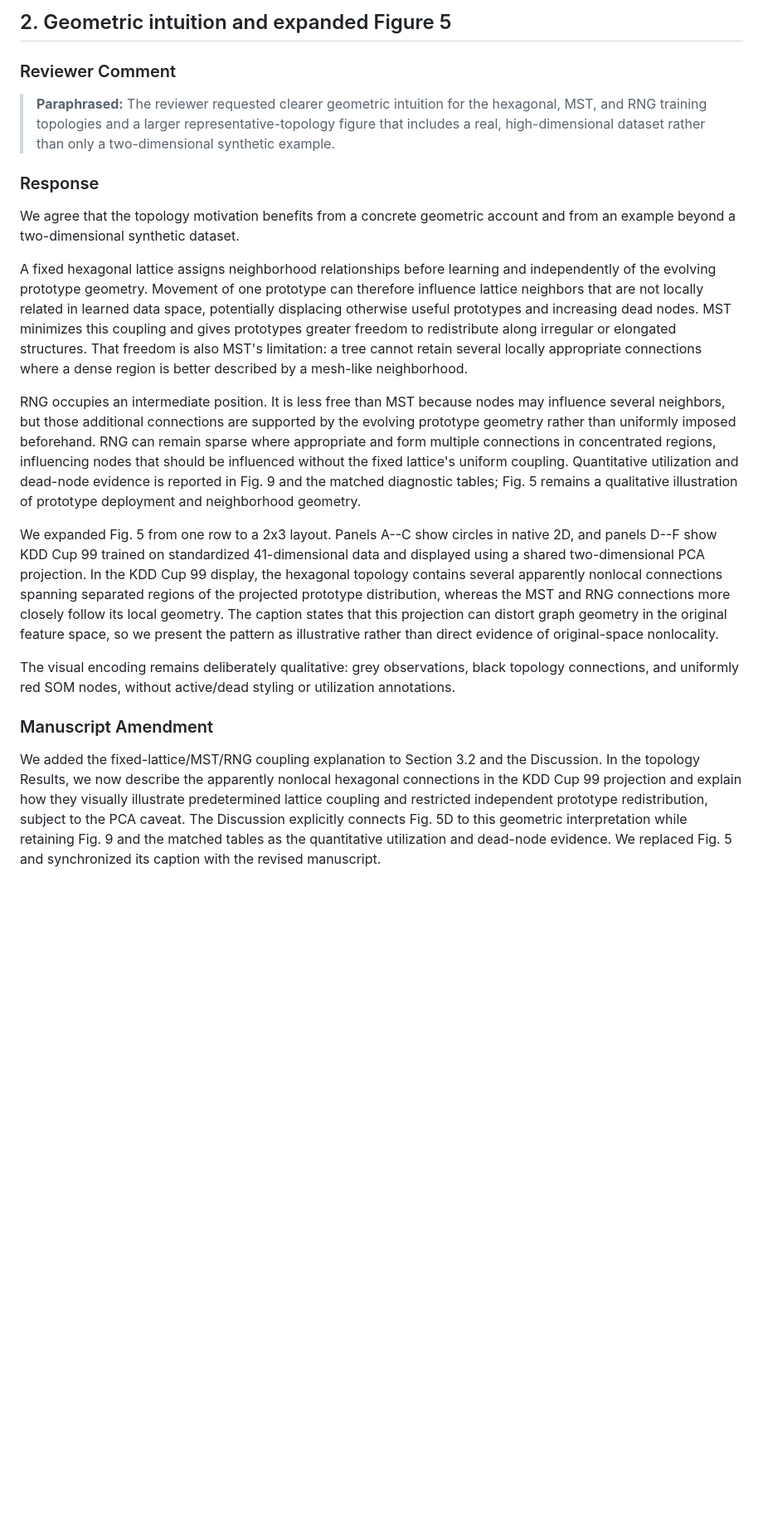
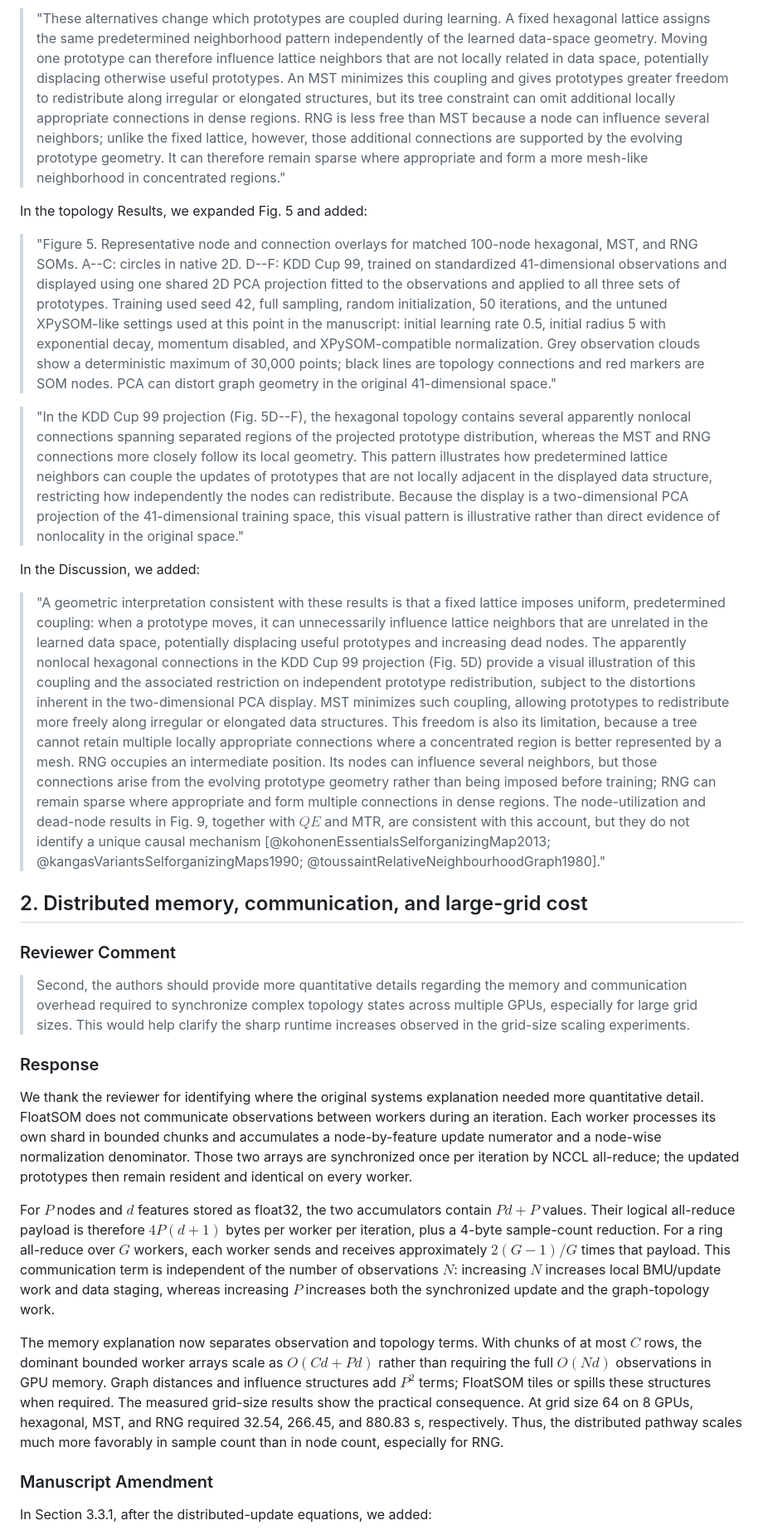
Before and after one commit to 1ordinateur/floatsom-publication, a Markdown page: paper/reviewer_3_response.md, the part around one of its changes. Shown at 83% size. Rendered like a GitHub page; blank space fills up the shorter version.

```diff
--- a/paper/reviewer_3_response.md
+++ b/paper/reviewer_3_response.md
@@ -22,23 +24,31 @@ In Section 3.3.1, after the distributed-update equations, we added the explicit
 
-## 2. Geometric intuition and expanded Figure 5
+> "These alternatives change which prototypes are coupled during learning. A fixed hexagonal lattice assigns the same predetermined neighborhood pattern independently of the learned data-space geometry. Moving one prototype can therefore influence lattice neighbors that are not locally related in data space, potentially displacing otherwise useful prototypes. An MST minimizes this coupling and gives prototypes greater freedom to redistribute along irregular or elongated structures, but its tree constraint can omit additional locally appropriate connections in dense regions. RNG is less free than MST because a node can influence several neighbors; unlike the fixed lattice, however, those additional connections are supported by the evolving prototype geometry. It can therefore remain sparse where appropriate and form a more mesh-like neighborhood in concentrated regions."
+
+In the topology Results, we expanded Fig. 5 and added:
+
+> "Figure 5. Representative node and connection overlays for matched 100-node hexagonal, MST, and RNG SOMs. A--C: circles in native 2D. D--F: KDD Cup 99, trained on standardized 41-dimensional observations and displayed using one shared 2D PCA projection fitted to the observations and applied to all three sets of prototypes. Training used seed 42, full sampling, random initialization, 50 iterations, and the untuned XPySOM-like settings used at this point in the manuscript: initial learning rate 0.5, initial radius 5 with exponential decay, momentum disabled, and XPySOM-compatible normalization. Grey observation clouds show a deterministic maximum of 30,000 points; black lines are topology connections and red markers are SOM nodes. PCA can distort graph geometry in the original 41-dimensional space."
+
+> "In the KDD Cup 99 projection (Fig. 5D--F), the hexagonal topology contains several apparently nonlocal connections spanning separated regions of the projected prototype distribution, whereas the MST and RNG connections more closely follow its local geometry. This pattern illustrates how predetermined lattice neighbors can couple the updates of prototypes that are not locally adjacent in the displayed data structure, restricting how independently the nodes can redistribute. Because the display is a two-dimensional PCA projection of the 41-dimensional training space, this visual pattern is illustrative rather than direct evidence of nonlocality in the original space."
+
+In the Discussion, we added:
+
+> "A geometric interpretation consistent with these results is that a fixed lattice imposes uniform, predetermined coupling: when a prototype moves, it can unnecessarily influence lattice neighbors that are unrelated in the learned data space, potentially displacing useful prototypes and increasing dead nodes. The apparently nonlocal hexagonal connections in the KDD Cup 99 projection (Fig. 5D) provide a visual illustration of this coupling and the associated restriction on independent prototype redistribution, subject to the distortions inherent in the two-dimensional PCA display. MST minimizes such coupling, allowing prototypes to redistribute more freely along irregular or elongated data structures. This freedom is also its limitation, because a tree cannot retain multiple locally appropriate connections where a concentrated region is better represented by a mesh. RNG occupies an intermediate position. Its nodes can influence several neighbors, but those connections arise from the evolving prototype geometry rather than being imposed before training; RNG can remain sparse where appropriate and form multiple connections in dense regions. The node-utilization and dead-node results in Fig. 9, together with $QE$ and MTR, are consistent with this account, but they do not identify a unique causal mechanism [@kohonenEssentialsSelforganizingMap2013; @kangasVariantsSelforganizingMaps1990; @toussaintRelativeNeighbourhoodGraph1980]."
+
+## 2. Distributed memory, communication, and large-grid cost
 
 ### Reviewer Comment
 
-> **Paraphrased:** The reviewer requested clearer geometric intuition for the hexagonal, MST, and RNG training topologies and a larger representative-topology figure that includes a real, high-dimensional dataset rather than only a two-dimensional synthetic example.
+> Second, the authors should provide more quantitative details regarding the memory and communication overhead required to synchronize complex topology states across multiple GPUs, especially for large grid sizes. This would help clarify the sharp runtime increases observed in the grid-size scaling experiments.
 
 ### Response
 
-We agree that the topology motivation benefits from a concrete geometric account and from an example beyond a two-dimensional synthetic dataset.
+We thank the reviewer for identifying where the original systems explanation needed more quantitative detail. FloatSOM does not communicate observations between workers during an iteration. Each worker processes its own shard in bounded chunks and accumulates a node-by-feature update numerator and a node-wise normalization denominator. Those two arrays are synchronized once per iteration by NCCL all-reduce; the updated prototypes then remain resident and identical on every worker.
 
-A fixed hexagonal lattice assigns neighborhood relationships before learning and independently of the evolving prototype geometry. Movement of one prototype can therefore influence lattice neighbors that are not locally related in learned data space, potentially displacing otherwise useful prototypes and increasing dead nodes. MST minimizes this coupling and gives prototypes greater freedom to redistribute along irregular or elongated structures. That freedom is also MST's limitation: a tree cannot retain several locally appropriate connections where a dense region is better described by a mesh-like neighborhood.
+For $P$ nodes and $d$ features stored as float32, the two accumulators contain $Pd+P$ values. Their logical all-reduce payload is therefore $4P(d+1)$ bytes per worker per iteration, plus a 4-byte sample-count reduction. For a ring all-reduce over $G$ workers, each worker sends and receives approximately $2(G-1)/G$ times that payload. This communication term is independent of the number of observations $N$: increasing $N$ increases local BMU/update work and data staging, whereas increasing $P$ increases both the synchronized update and the graph-topology work.
 
-RNG occupies an intermediate position. It is less free than MST because nodes may influence several neighbors, but those additional connections are supported by the evolving prototype geometry rather than uniformly imposed beforehand. RNG can remain sparse where appropriate and form multiple connections in concentrated regions, influencing nodes that should be influenced without the fixed lattice's uniform coupling. Quantitative utilization and dead-node evidence is reported in Fig. 9 and the matched diagnostic tables; Fig. 5 remains a qualitative illustration of prototype deployment and neighborhood geometry.
-
-We expanded Fig. 5 from one row to a 2x3 layout. Panels A--C show circles in native 2D, and panels D--F show KDD Cup 99 trained on standardized 41-dimensional data and displayed using a shared two-dimensional PCA projection. In the KDD Cup 99 display, the hexagonal topology contains several apparently nonlocal connections spanning separated regions of the projected prototype distribution, whereas the MST and RNG connections more closely follow its local geometry. The caption states that this projection can distort graph geometry in the original feature space, so we present the pattern as illustrative rather than direct evidence of original-space nonlocality.
-
-The visual encoding remains deliberately qualitative: grey observations, black topology connections, and uniformly red SOM nodes, without active/dead styling or utilization annotations.
+The memory explanation now separates observation and topology terms. With chunks of at most $C$ rows, the dominant bounded worker arrays scale as $O(Cd+Pd)$ rather than requiring the full $O(Nd)$ observations in GPU memory. Graph distances and influence structures add $P^2$ terms; FloatSOM tiles or spills these structures when required. The measured grid-size results show the practical consequence. At grid size 64 on 8 GPUs, hexagonal, MST, and RNG required 32.54, 266.45, and 880.83 s, respectively. Thus, the distributed pathway scales much more favorably in sample count than in node count, especially for RNG.
 
 ### Manuscript Amendment
 
-We added the fixed-lattice/MST/RNG coupling explanation to Section 3.2 and the Discussion. In the topology Results, we now describe the apparently nonlocal hexagonal connections in the KDD Cup 99 projection and explain how they visually illustrate predetermined lattice coupling and restricted independent prototype redistribution, subject to the PCA caveat. The Discussion explicitly connects Fig. 5D to this geometric interpretation while retaining Fig. 9 and the matched tables as the quantitative utilization and dead-node evidence. We replaced Fig. 5 and synchronized its caption with the revised manuscript.
+In Section 3.3.1, after the distributed-update equations, we added:
 
```
Also changed, not shown: other parts of paper/reviewer_3_response.md (+34 -14 lines).
